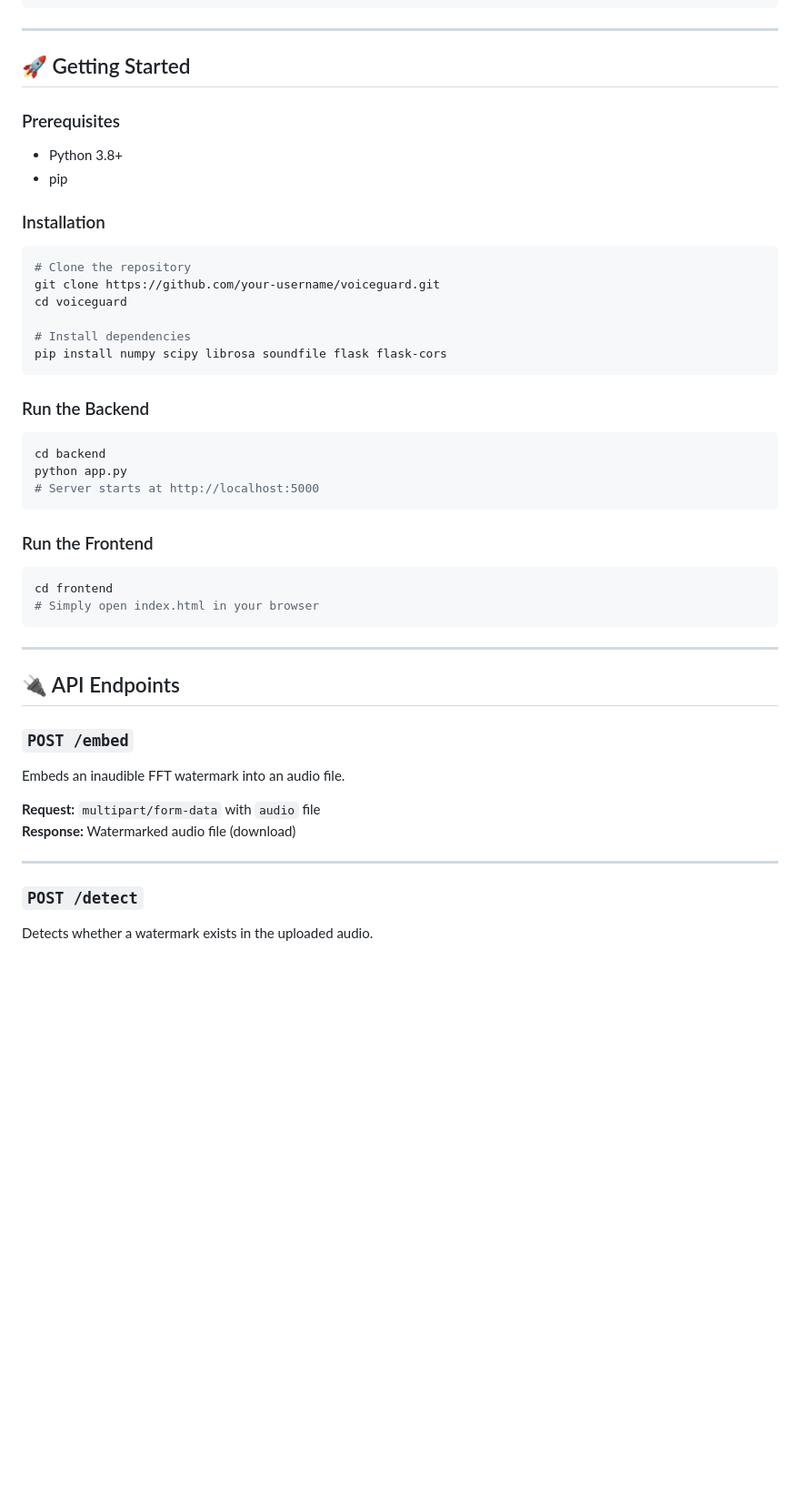
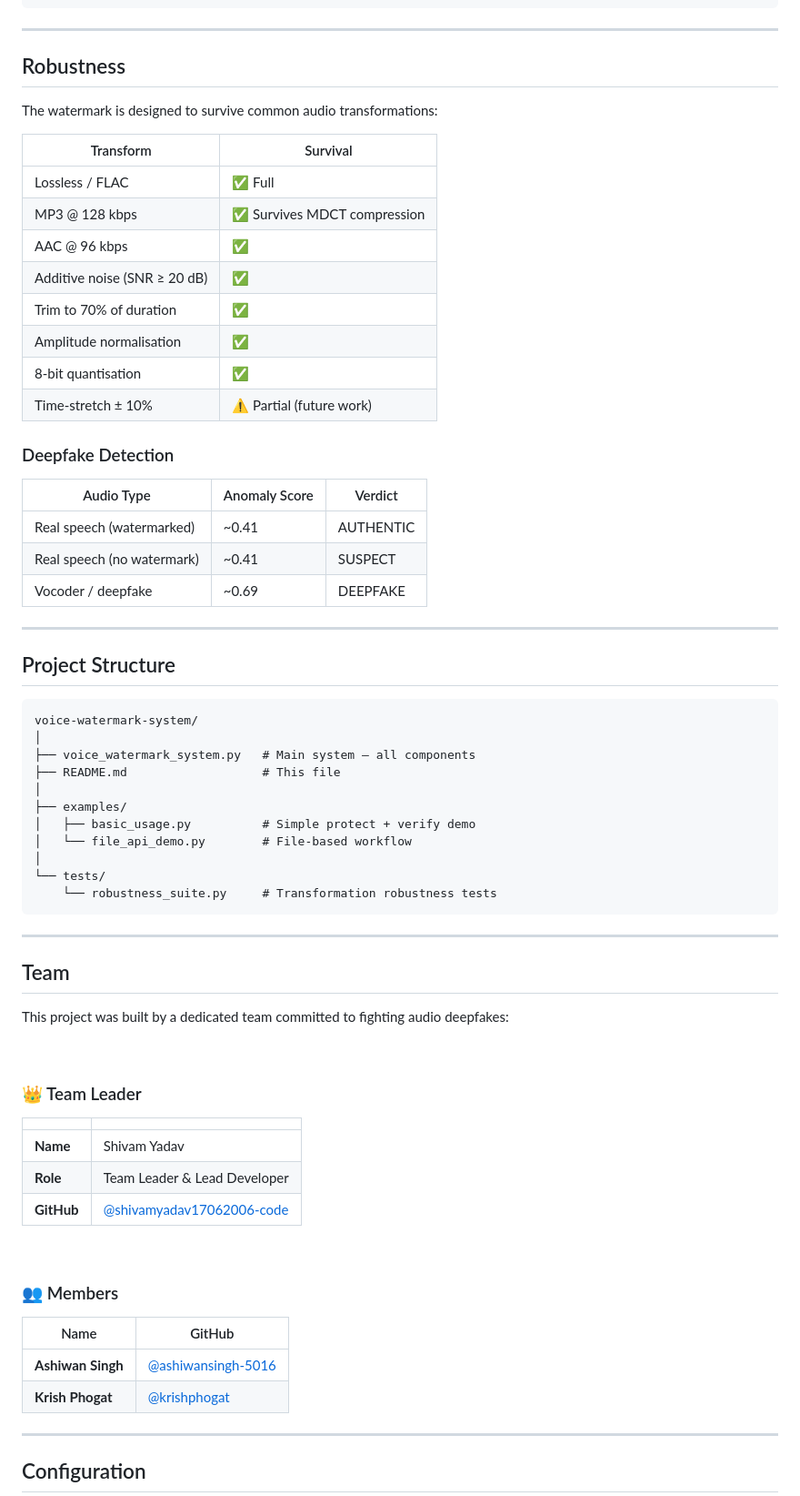
Before and after one commit to shivamyadav17062006-code/Voice-Cloning-Watermark-Protection-System, a Markdown page: README.md, the part around one of its changes. Shown at 91% size. GitHub-like rendering; blank space fills up the shorter version.

````diff
--- a/README.md
+++ b/README.md
@@ -99,50 +177,73 @@ AUTHENTIC ✅  or  TAMPERED / CLONED ❌
 
 ---
 
-## 🚀 Getting Started
+## Robustness
 
-### Prerequisites
-- Python 3.8+
-- pip
+The watermark is designed to survive common audio transformations:
 
-### Installation
+| Transform | Survival |
+|---|---|
+| Lossless / FLAC | ✅ Full |
+| MP3 @ 128 kbps | ✅ Survives MDCT compression |
+| AAC @ 96 kbps | ✅ |
+| Additive noise (SNR ≥ 20 dB) | ✅ |
+| Trim to 70% of duration | ✅ |
+| Amplitude normalisation | ✅ |
+| 8-bit quantisation | ✅ |
+| Time-stretch ± 10% | ⚠️ Partial (future work) |
 
-```bash
-# Clone the repository
-git clone https://github.com/your-username/voiceguard.git
-cd voiceguard
+### Deepfake Detection
 
-# Install dependencies
-pip install numpy scipy librosa soundfile flask flask-cors
+| Audio Type | Anomaly Score | Verdict |
+|---|---|---|
+| Real speech (watermarked) | ~0.41 | AUTHENTIC |
+| Real speech (no watermark) | ~0.41 | SUSPECT |
+| Vocoder / deepfake | ~0.69 | DEEPFAKE |
+
+---
+
+## Project Structure
+
 ```
-
-### Run the Backend
-
-```bash
-cd backend
-python app.py
-# Server starts at http://localhost:5000
-```
-
-### Run the Frontend
-
-```bash
-cd frontend
-# Simply open index.html in your browser
+voice-watermark-system/
+│
+├── voice_watermark_system.py   # Main system — all components
+├── README.md                   # This file
+│
+├── examples/
+│   ├── basic_usage.py          # Simple protect + verify demo
+│   └── file_api_demo.py        # File-based workflow
+│
+└── tests/
+    └── robustness_suite.py     # Transformation robustness tests
 ```
 
 ---
 
-## 🔌 API Endpoints
+## Team
 
-### `POST /embed`
-Embeds an inaudible FFT watermark into an audio file.
+This project was built by a dedicated team committed to fighting audio deepfakes:
 
-**Request:** `multipart/form-data` with `audio` file
-**Response:** Watermarked audio file (download)
+<br>
+
+### 👑 Team Leader
+
+| | |
+|---|---|
+| **Name** | Shivam Yadav |
+| **Role** | Team Leader & Lead Developer |
+| **GitHub** | [@shivamyadav17062006-code](https://github.com/shivamyadav17062006-code) |
+
+<br>
+
+### 👥 Members
+
+| Name | GitHub |
+|---|---|
+| **Ashiwan Singh** | [@ashiwansingh-5016](https://github.com/ashiwansingh-5016) |
+| **Krish Phogat** | [@krishphogat](https://github.com/krishphogat) |
 
 ---
 
-### `POST /detect`
-Detects whether a watermark exists in the uploaded audio.
+## Configuration
 
````
Also changed, not shown: other parts of README.md (+174 -122 lines).
